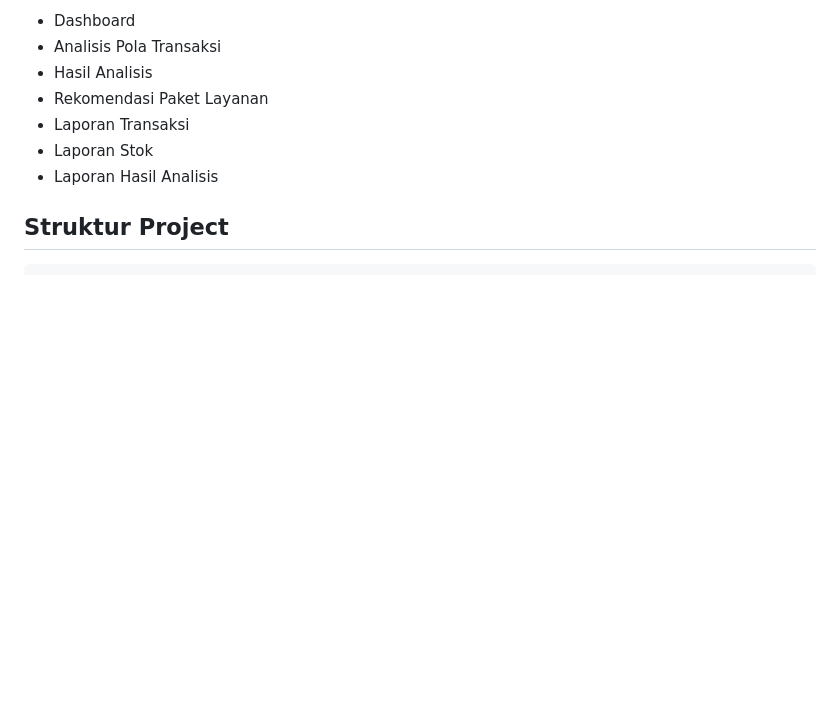
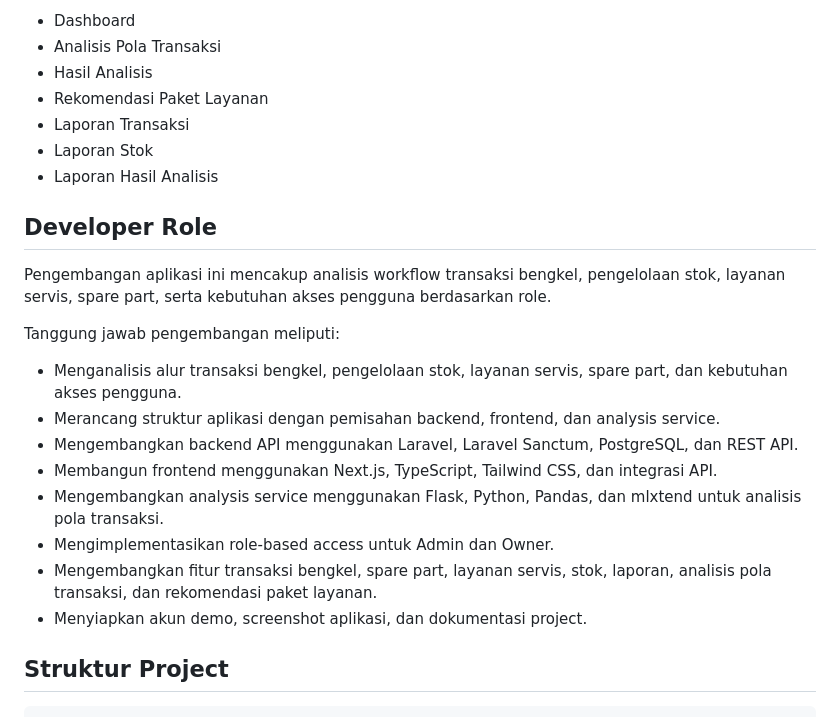
Before and after one commit to raihanachmadsuhadadev/workshop-insight, a Markdown page: README.md, the part around the change. Drawn GitHub-style; blank space fills up the shorter version.

Commit message:
docs: improve workshop insight readme

```diff
--- a/README.md
+++ b/README.md
@@ -111,6 +111,21 @@ Owner bertanggung jawab memantau performa bisnis dan meninjau hasil pengolahan d
 - Laporan Transaksi
 - Laporan Stok
 - Laporan Hasil Analisis
+
+## Developer Role
+
+Pengembangan aplikasi ini mencakup analisis workflow transaksi bengkel, pengelolaan stok, layanan servis, spare part, serta kebutuhan akses pengguna berdasarkan role.
+
+Tanggung jawab pengembangan meliputi:
+
+- Menganalisis alur transaksi bengkel, pengelolaan stok, layanan servis, spare part, dan kebutuhan akses pengguna.
+- Merancang struktur aplikasi dengan pemisahan backend, frontend, dan analysis service.
+- Mengembangkan backend API menggunakan Laravel, Laravel Sanctum, PostgreSQL, dan REST API.
+- Membangun frontend menggunakan Next.js, TypeScript, Tailwind CSS, dan integrasi API.
+- Mengembangkan analysis service menggunakan Flask, Python, Pandas, dan mlxtend untuk analisis pola transaksi.
+- Mengimplementasikan role-based access untuk Admin dan Owner.
+- Mengembangkan fitur transaksi bengkel, spare part, layanan servis, stok, laporan, analisis pola transaksi, dan rekomendasi paket layanan.
+- Menyiapkan akun demo, screenshot aplikasi, dan dokumentasi project.
 
 ## Struktur Project
 
```
